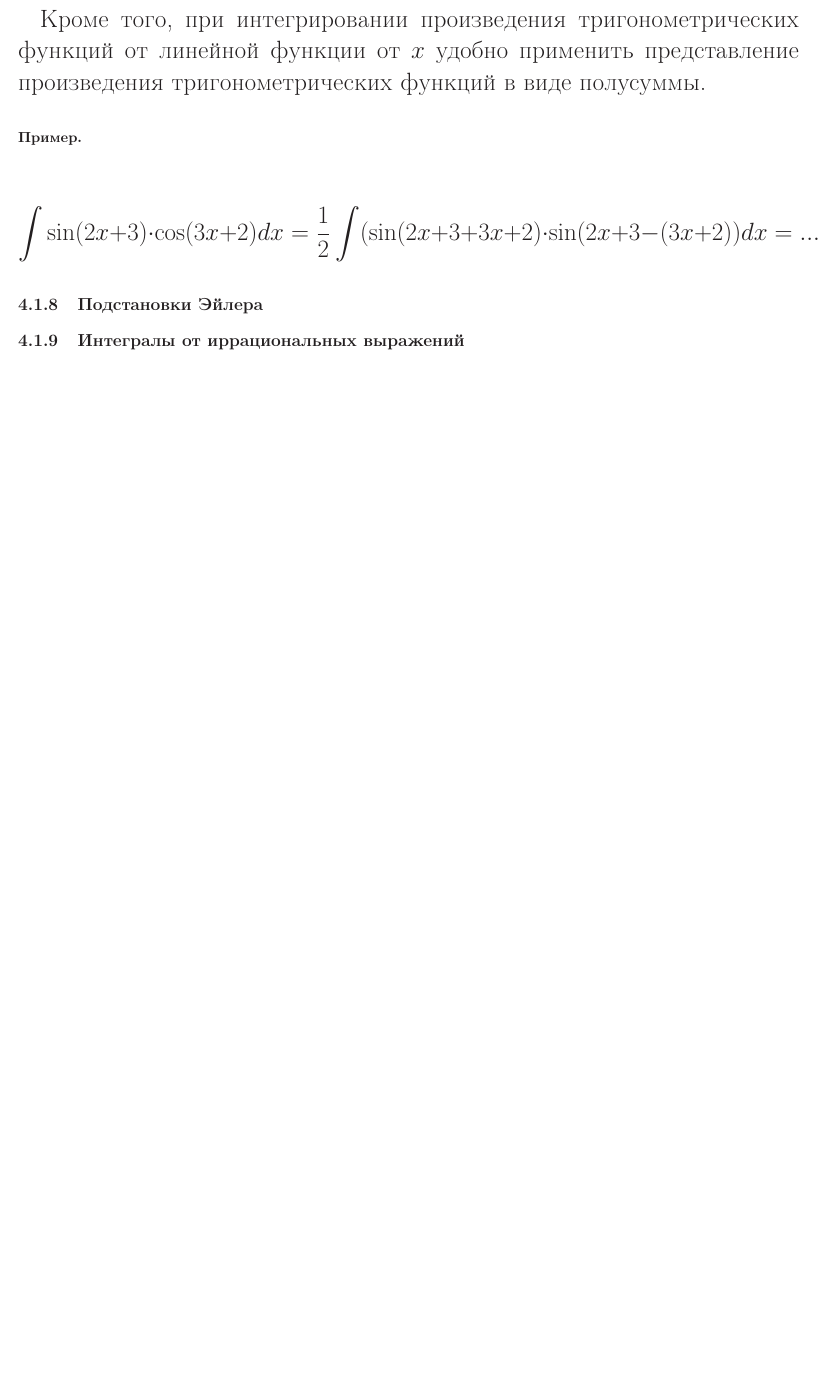
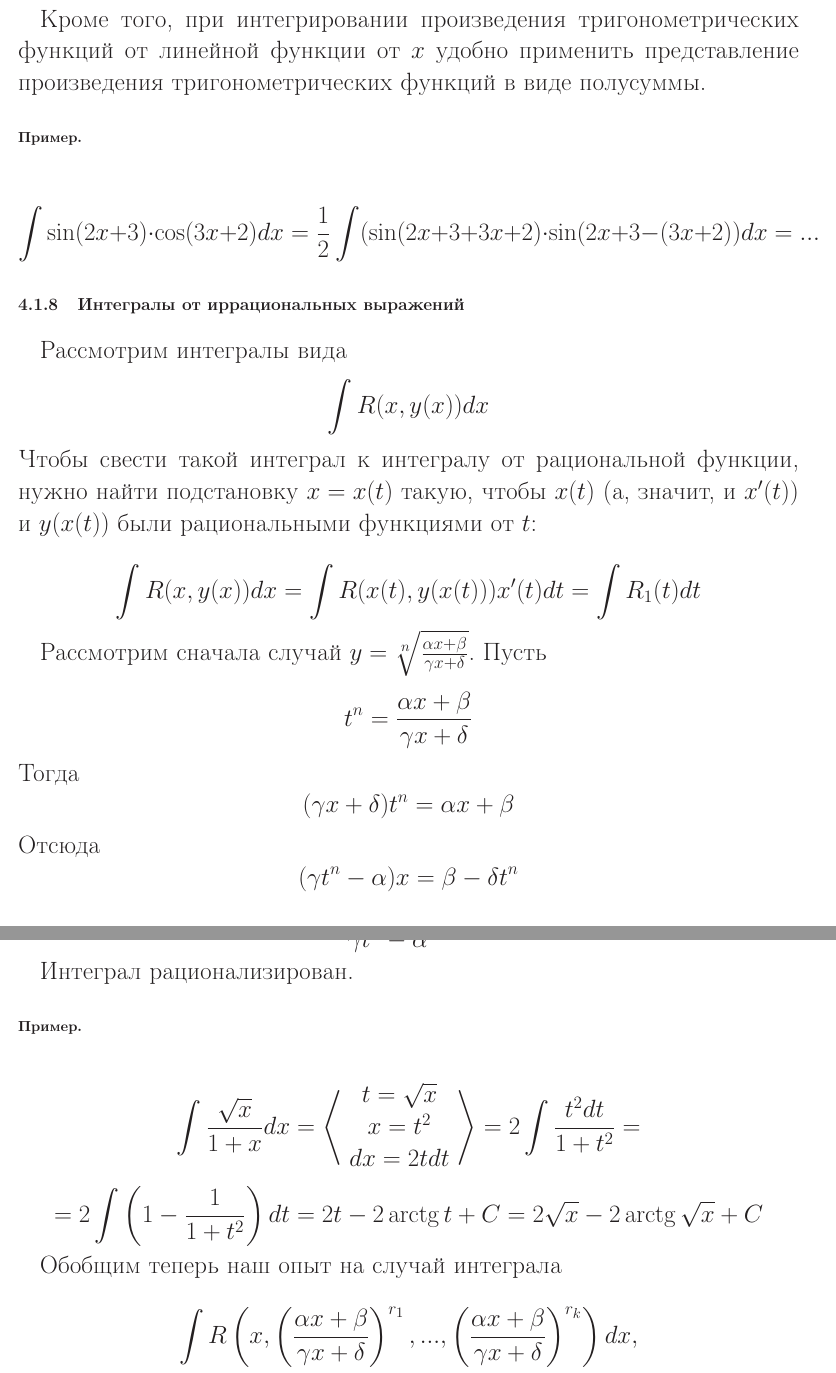
Before and after one commit to nickkolok/chas-matan, a LaTeX document (Konsp_tex/main.tex, which reads Konsp_tex/sub_integraly_ot_irracionalnyh_vyrazheniy.tex): part of page 45 of 48 before the commit and two parts of pages 45 and 46 of 49 after it, the two joined at a grey line, cut so that both start at the same text, the shorter picture padded with empty space. Compiled offline with LaTeX, dvips and Ghostscript.

Commit message:
Интегралы от иррациональных выражений + исправление опечаток

```diff
--- /dev/null
+++ b/Konsp_tex/sub_integraly_ot_irracionalnyh_vyrazheniy.tex
@@ -0,0 +1,22 @@
+Рассмотрим интегралы вида
+$$\int R(x,y(x))dx$$
+Чтобы свести такой интеграл к интегралу от рациональной функции, нужно найти подстановку $x=x(t)$ такую, чтобы $x(t)$ (а, значит, и $x'(t)$) и $y(x(t))$ были рациональными функциями от $t$:
+
+$$\int R(x,y(x))dx=\int R(x(t),y(x(t)))x'(t)dt=\int R_1(t)dt$$
+
+Рассмотрим сначала случай $y=\sqrt[n]{\frac{\alpha x+ \beta}{\gamma x+ \delta}}$. Пусть
+$$t^n=\frac{\alpha x+ \beta}{\gamma x+ \delta}$$
+Тогда $$(\gamma x + \delta)t^n=\alpha x + \beta$$
+Отсюда $$ (\gamma t^n - \alpha)x = \beta - \delta t^n$$
+Т. е. $$x = \frac{\beta - \delta t^n}{\gamma t^n - \alpha}=R_x(t)$$
+
+Интеграл рационализирован.
+
+\subsubsection{Пример.}
+
+$$\int\frac{\sqrt{x}}{1+x}dx\begin{zamena}t=\sqrt{x}\\x=t^2\\dx=2tdt\end{zamena}2\int\frac{t^2 dt}{1+t^2}=$$$$=
+2\int\left(1-\frac{1}{1+t^2}\right)dt=2t-2\arctg t+C=2\sqrt{x}-2 \arctg\sqrt{x}+C$$
+
+Обобщим теперь наш опыт на случай интеграла
+
+$$\int R\left( x, \left(\frac{\alpha x + \beta}{\gamma x + \delta}\right)^{r_1},...,\left(\frac{\alpha x + \beta}{\gamma x + \delta}\right)^{r_k}\right)dx,$$
```
Also changed, not shown: Konsp_tex/ch_integral.tex (+2 -1 lines), Konsp_tex/sub_neopred_integral.tex (+1 -1 lines), Konsp_tex/sub_zamena_peremennyh.tex (+1 -1 lines), Konsp_tex/main.pdf, Konsp_tex/sub_integraly_ot_irracionalnyh_vyrazheniy.tex (13 more changed lines).
